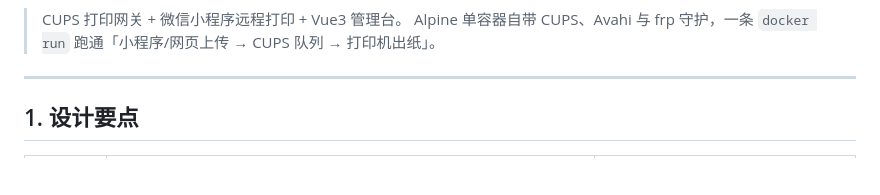
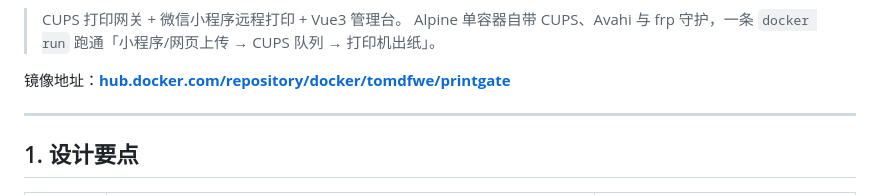
Before and after one commit to TomHaridi/PrintGate, a Markdown page: README.md, the part around one of its changes. Rendered like a GitHub page; blank space fills up the shorter version.

Commit message:
README 顶部加 Docker Hub 徽章
- 拉取数 / 镜像大小 / 平台(linux/arm64) / 许可证 四枚徽章，均指向 Docker Hub 仓库页
- 标题下补充镜像地址链接

```diff
--- a/README.md
+++ b/README.md
@@ -2,6 +7,8 @@
 
 > CUPS 打印网关 + 微信小程序远程打印 + Vue3 管理台。
 > Alpine 单容器自带 CUPS、Avahi 与 frp 守护，一条 `docker run` 跑通「小程序/网页上传 → CUPS 队列 → 打印机出纸」。
+
+镜像地址：**[hub.docker.com/repository/docker/tomdfwe/printgate](https://hub.docker.com/repository/docker/tomdfwe/printgate/general)**
 
 ---
 
```
Also changed, not shown: other parts of README.md (+5 -0 lines).
